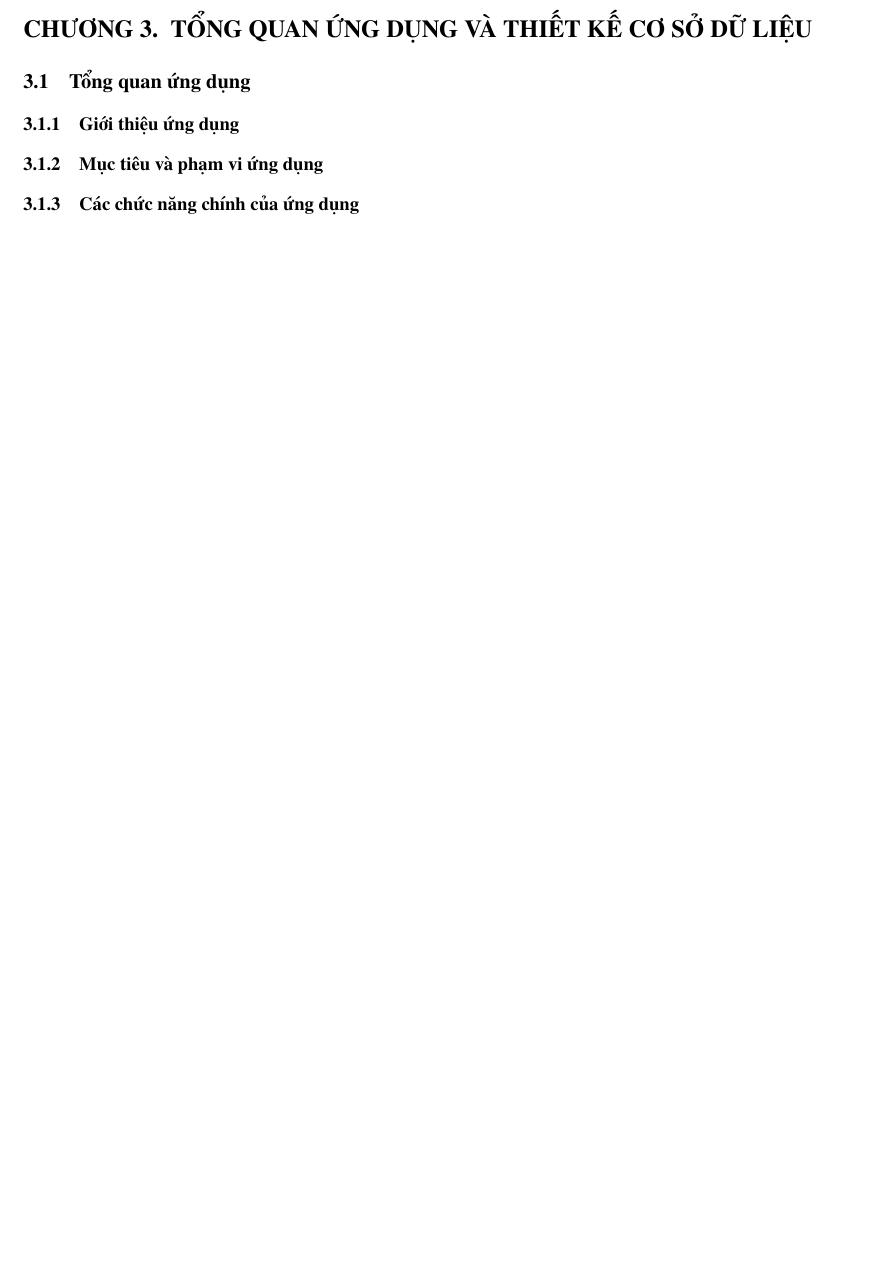
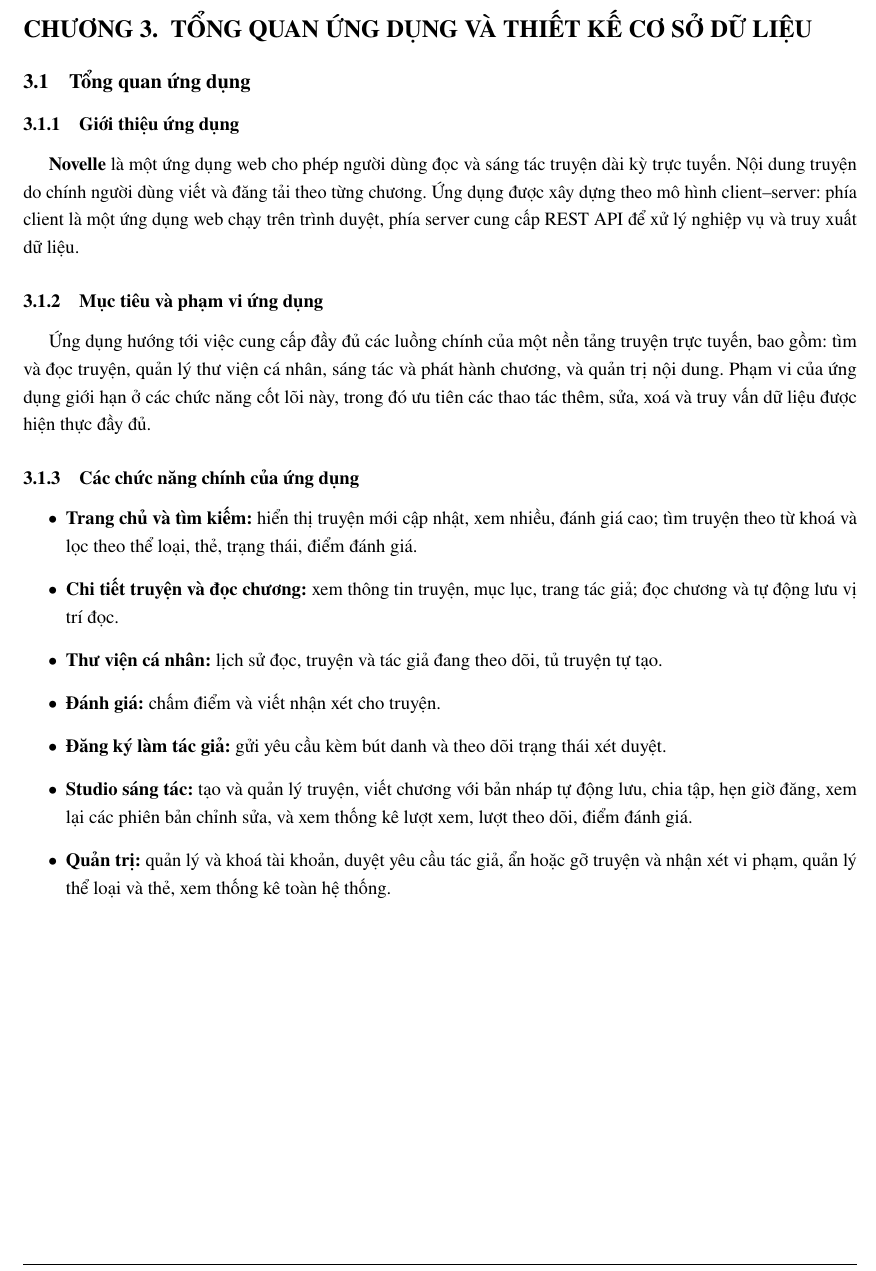
Before and after one commit to MinTieeeen/DBMS_report, a LaTeX document (main.tex, which reads section/3_Application_Database_Design.tex): part of page 11 of 17 before the commit and part of page 11 of 18 after it, cut so that both start at the same text, the shorter picture padded with empty space. Compiled offline with pdfLaTeX.

Commit message:
Update application overview and features in the database design section; add ERD image

```diff
--- a/section/3_Application_Database_Design.tex
+++ b/section/3_Application_Database_Design.tex
@@ -6,13 +6,24 @@
 \label{subsec:app-overview}
 
 \subsubsection{Giới thiệu ứng dụng}
-% TODO
+
+\textbf{Novelle} là một ứng dụng web cho phép người dùng đọc và sáng tác truyện dài kỳ trực tuyến. Nội dung truyện do chính người dùng viết và đăng tải theo từng chương. Ứng dụng được xây dựng theo mô hình client--server: phía client là một ứng dụng web chạy trên trình duyệt, phía server cung cấp REST API để xử lý nghiệp vụ và truy xuất dữ liệu.
 
 \subsubsection{Mục tiêu và phạm vi ứng dụng}
-% TODO
+
+Ứng dụng hướng tới việc cung cấp đầy đủ các luồng chính của một nền tảng truyện trực tuyến, bao gồm: tìm và đọc truyện, quản lý thư viện cá nhân, sáng tác và phát hành chương, và quản trị nội dung. Phạm vi của ứng dụng giới hạn ở các chức năng cốt lõi này, trong đó ưu tiên các thao tác thêm, sửa, xoá và truy vấn dữ liệu được hiện thực đầy đủ.
 
 \subsubsection{Các chức năng chính của ứng dụng}
-% TODO
+
+\begin{itemize}
+    \item \textbf{Trang chủ và tìm kiếm:} hiển thị truyện mới cập nhật, xem nhiều, đánh giá cao; tìm truyện theo từ khoá và lọc theo thể loại, thẻ, trạng thái, điểm đánh giá.
+    \item \textbf{Chi tiết truyện và đọc chương:} xem thông tin truyện, mục lục, trang tác giả; đọc chương và tự động lưu vị trí đọc.
+    \item \textbf{Thư viện cá nhân:} lịch sử đọc, truyện và tác giả đang theo dõi, tủ truyện tự tạo.
+    \item \textbf{Đánh giá:} chấm điểm và viết nhận xét cho truyện.
+    \item \textbf{Đăng ký làm tác giả:} gửi yêu cầu kèm bút danh và theo dõi trạng thái xét duyệt.
+    \item \textbf{Studio sáng tác:} tạo và quản lý truyện, viết chương với bản nháp tự động lưu, chia tập, hẹn giờ đăng, xem lại các phiên bản chỉnh sửa, và xem thống kê lượt xem, lượt theo dõi, điểm đánh giá.
+    \item \textbf{Quản trị:} quản lý và khoá tài khoản, duyệt yêu cầu tác giả, ẩn hoặc gỡ truyện và nhận xét vi phạm, quản lý thể loại và thẻ, xem thống kê toàn hệ thống.
+\end{itemize}
 
 % ===================================================================
 \subsection{Yêu cầu chức năng của hệ thống}
```
Also changed, not shown: image/chapter3/erd.png (added).
